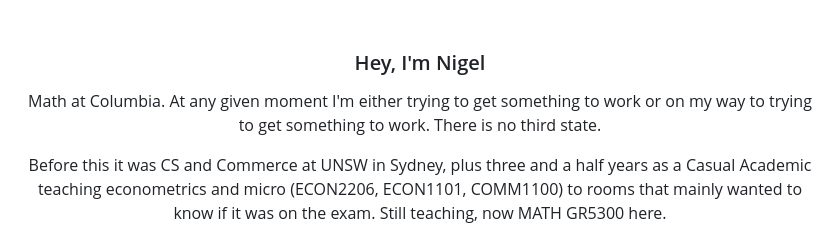
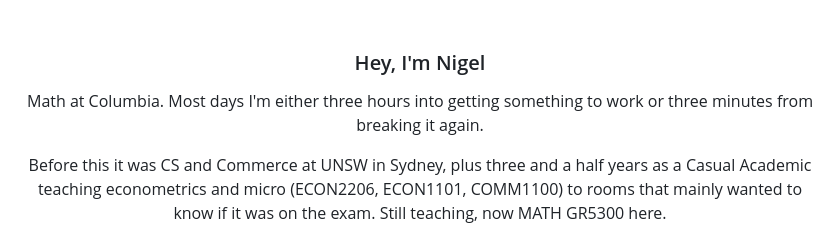
Before and after one commit to nl2992/nl2992, a Markdown page: README.md, the part around the change. Rendered like a GitHub page.

Commit message:
Swap opener

```diff
--- a/README.md
+++ b/README.md
@@ -10,8 +10,8 @@
 
 ### Hey, I'm Nigel
 
-Math at Columbia. At any given moment I'm either trying to get something to work or on
-my way to trying to get something to work. There is no third state.
+Math at Columbia. Most days I'm either three hours into getting something to work or
+three minutes from breaking it again.
 
 Before this it was CS and Commerce at UNSW in Sydney, plus three and a half years as a
 Casual Academic teaching econometrics and micro (ECON2206, ECON1101, COMM1100) to rooms
```
